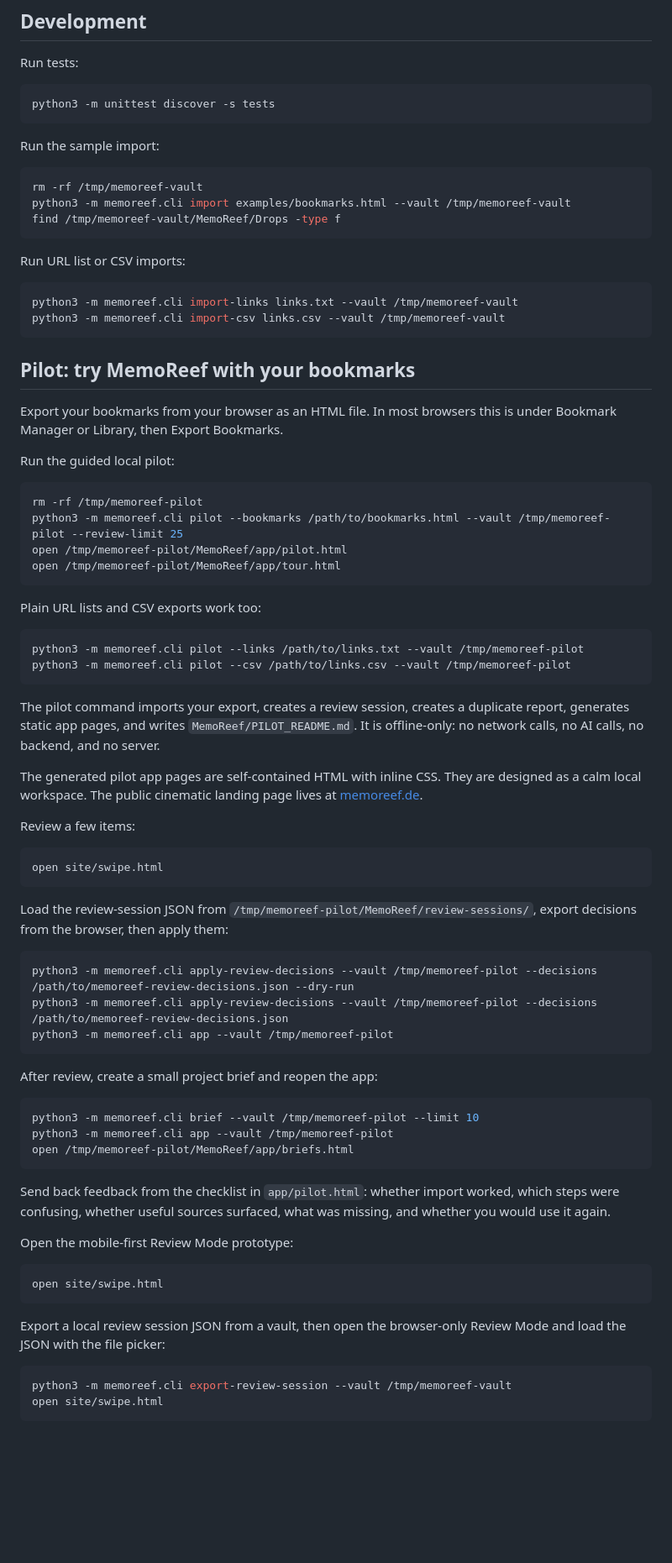
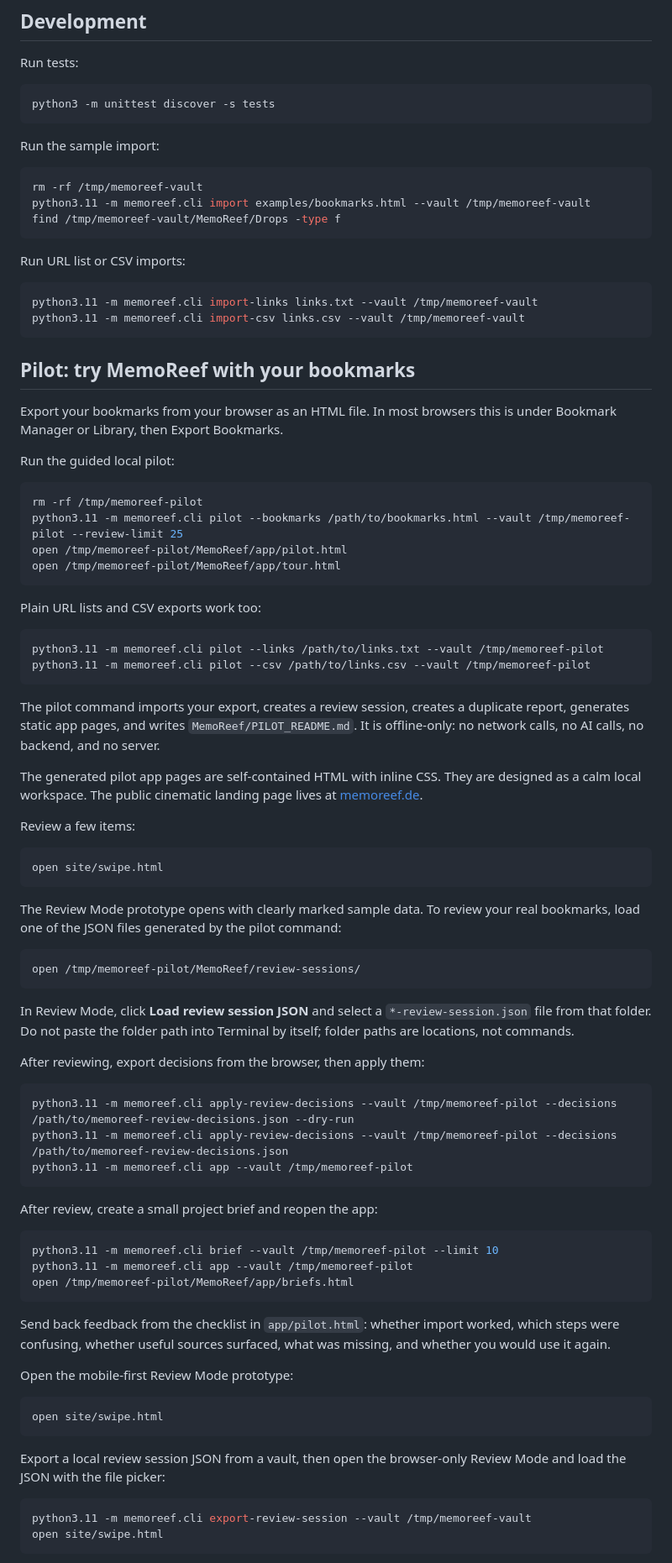
Before and after one commit to SonicSeeds/memoreef, a Markdown page: README.md, the part around the change printed below. Shown: that part at 84% size. GitHub-like rendering; blank space fills up the shorter version.

````diff
--- a/README.md
+++ b/README.md
@@ -151,15 +151,15 @@ Run the sample import:
 
 ```bash
 rm -rf /tmp/memoreef-vault
-python3 -m memoreef.cli import examples/bookmarks.html --vault /tmp/memoreef-vault
+python3.11 -m memoreef.cli import examples/bookmarks.html --vault /tmp/memoreef-vault
 find /tmp/memoreef-vault/MemoReef/Drops -type f
 ```
 
 Run URL list or CSV imports:
 
 ```bash
-python3 -m memoreef.cli import-links links.txt --vault /tmp/memoreef-vault
-python3 -m memoreef.cli import-csv links.csv --vault /tmp/memoreef-vault
+python3.11 -m memoreef.cli import-links links.txt --vault /tmp/memoreef-vault
+python3.11 -m memoreef.cli import-csv links.csv --vault /tmp/memoreef-vault
 ```
 
 ## Pilot: try MemoReef with your bookmarks
@@ -170,7 +170,7 @@ Run the guided local pilot:
 
 ```bash
 rm -rf /tmp/memoreef-pilot
-python3 -m memoreef.cli pilot --bookmarks /path/to/bookmarks.html --vault /tmp/memoreef-pilot --review-limit 25
+python3.11 -m memoreef.cli pilot --bookmarks /path/to/bookmarks.html --vault /tmp/memoreef-pilot --review-limit 25
 open /tmp/memoreef-pilot/MemoReef/app/pilot.html
 open /tmp/memoreef-pilot/MemoReef/app/tour.html
 ```
@@ -178,8 +178,8 @@ open /tmp/memoreef-pilot/MemoReef/app/tour.html
 Plain URL lists and CSV exports work too:
 
 ```bash
-python3 -m memoreef.cli pilot --links /path/to/links.txt --vault /tmp/memoreef-pilot
-python3 -m memoreef.cli pilot --csv /path/to/links.csv --vault /tmp/memoreef-pilot
+python3.11 -m memoreef.cli pilot --links /path/to/links.txt --vault /tmp/memoreef-pilot
+python3.11 -m memoreef.cli pilot --csv /path/to/links.csv --vault /tmp/memoreef-pilot
 ```
 
 The pilot command imports your export, creates a review session, creates a duplicate report, generates static app pages, and writes `MemoReef/PILOT_README.md`. It is offline-only: no network calls, no AI calls, no backend, and no server.
@@ -192,19 +192,27 @@ Review a few items:
 open site/swipe.html
 ```
 
-Load the review-session JSON from `/tmp/memoreef-pilot/MemoReef/review-sessions/`, export decisions from the browser, then apply them:
+The Review Mode prototype opens with clearly marked sample data. To review your real bookmarks, load one of the JSON files generated by the pilot command:
 
 ```bash
-python3 -m memoreef.cli apply-review-decisions --vault /tmp/memoreef-pilot --decisions /path/to/memoreef-review-decisions.json --dry-run
-python3 -m memoreef.cli apply-review-decisions --vault /tmp/memoreef-pilot --decisions /path/to/memoreef-review-decisions.json
-python3 -m memoreef.cli app --vault /tmp/memoreef-pilot
+open /tmp/memoreef-pilot/MemoReef/review-sessions/
+```
+
+In Review Mode, click **Load review session JSON** and select a `*-review-session.json` file from that folder. Do not paste the folder path into Terminal by itself; folder paths are locations, not commands.
+
+After reviewing, export decisions from the browser, then apply them:
+
+```bash
+python3.11 -m memoreef.cli apply-review-decisions --vault /tmp/memoreef-pilot --decisions /path/to/memoreef-review-decisions.json --dry-run
+python3.11 -m memoreef.cli apply-review-decisions --vault /tmp/memoreef-pilot --decisions /path/to/memoreef-review-decisions.json
+python3.11 -m memoreef.cli app --vault /tmp/memoreef-pilot
 ```
 
 After review, create a small project brief and reopen the app:
 
 ```bash
-python3 -m memoreef.cli brief --vault /tmp/memoreef-pilot --limit 10
-python3 -m memoreef.cli app --vault /tmp/memoreef-pilot
+python3.11 -m memoreef.cli brief --vault /tmp/memoreef-pilot --limit 10
+python3.11 -m memoreef.cli app --vault /tmp/memoreef-pilot
 open /tmp/memoreef-pilot/MemoReef/app/briefs.html
 ```
 
@@ -219,6 +227,6 @@ open site/swipe.html
 Export a local review session JSON from a vault, then open the browser-only Review Mode and load the JSON with the file picker:
 
 ```bash
-python3 -m memoreef.cli export-review-session --vault /tmp/memoreef-vault
+python3.11 -m memoreef.cli export-review-session --vault /tmp/memoreef-vault
 open site/swipe.html
 ```
````
Also changed, not shown: other parts of README.md (+30 -28 lines), docs/screenshots/review-mode-swipe.png, 1 other file.
